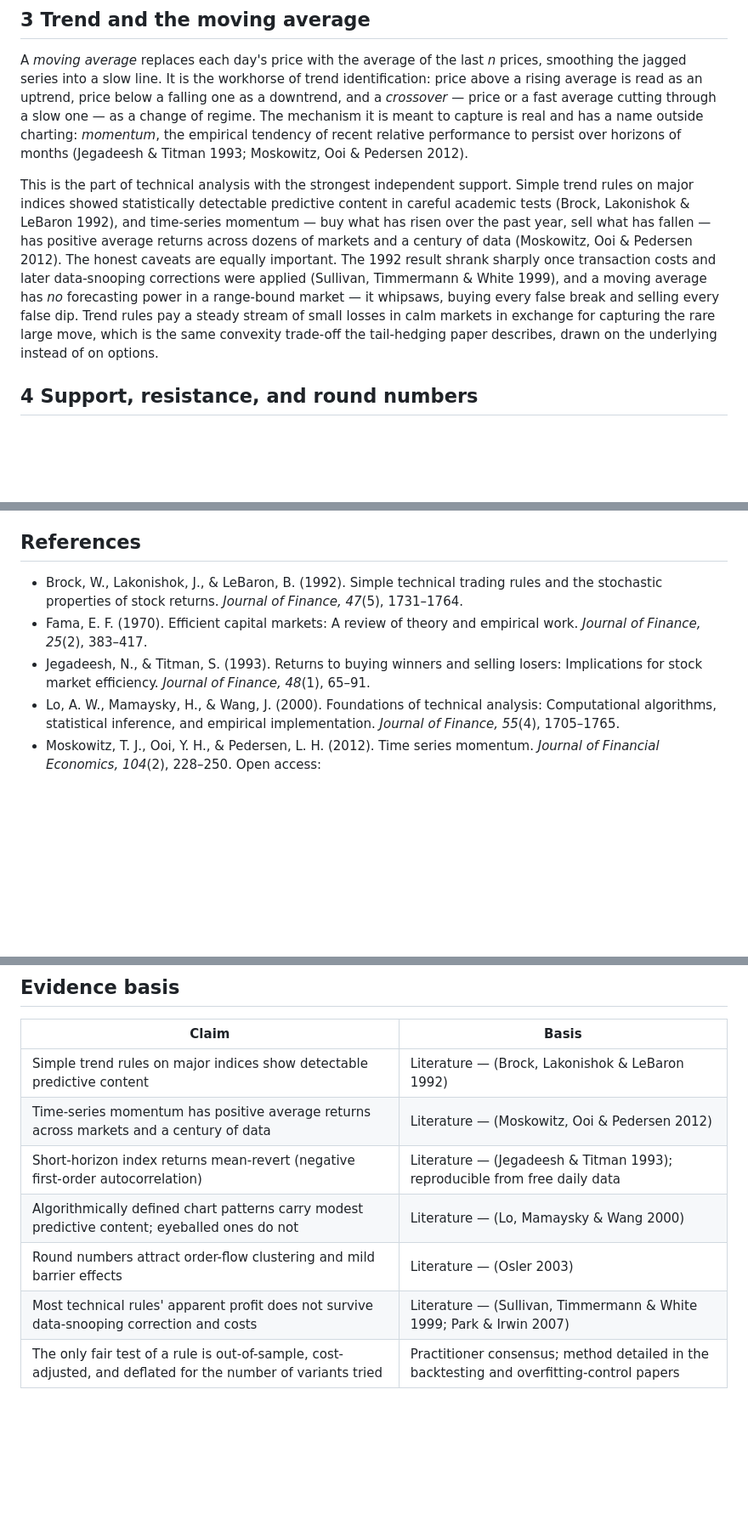
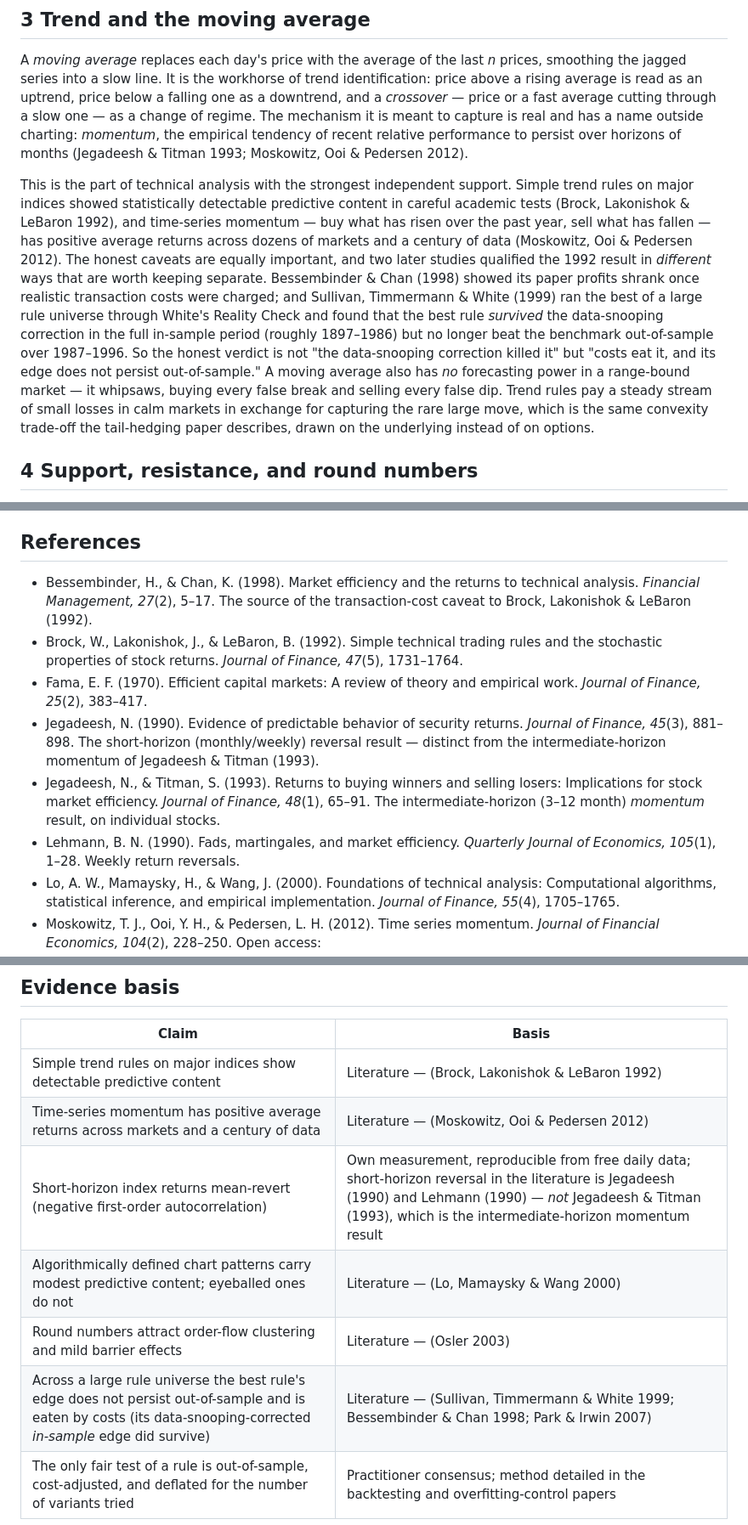
Before and after one commit to jonaslffr-ship-it/trading-library, a Markdown page: 01-technical-analysis/L1-technical-analysis.md, 3 parts joined by grey strips. Shown at 85% size. Rendered like a GitHub page; blank space fills up the shorter version.

```diff
--- a/01-technical-analysis/L1-technical-analysis.md
+++ b/01-technical-analysis/L1-technical-analysis.md
@@ -41,7 +41,7 @@ Two questions decide the fate of any specific rule, and they are the spine of th
 
 A *moving average* replaces each day's price with the average of the last *n* prices, smoothing the jagged series into a slow line. It is the workhorse of trend identification: price above a rising average is read as an uptrend, price below a falling one as a downtrend, and a *crossover* — price or a fast average cutting through a slow one — as a change of regime. The mechanism it is meant to capture is real and has a name outside charting: *momentum*, the empirical tendency of recent relative performance to persist over horizons of months (Jegadeesh & Titman 1993; Moskowitz, Ooi & Pedersen 2012).
 
-This is the part of technical analysis with the strongest independent support. Simple trend rules on major indices showed statistically detectable predictive content in careful academic tests (Brock, Lakonishok & LeBaron 1992), and time-series momentum — buy what has risen over the past year, sell what has fallen — has positive average returns across dozens of markets and a century of data (Moskowitz, Ooi & Pedersen 2012). The honest caveats are equally important. The 1992 result shrank sharply once transaction costs and later data-snooping corrections were applied (Sullivan, Timmermann & White 1999), and a moving average has *no* forecasting power in a range-bound market — it whipsaws, buying every false break and selling every false dip. Trend rules pay a steady stream of small losses in calm markets in exchange for capturing the rare large move, which is the same convexity trade-off the tail-hedging paper describes, drawn on the underlying instead of on options.
+This is the part of technical analysis with the strongest independent support. Simple trend rules on major indices showed statistically detectable predictive content in careful academic tests (Brock, Lakonishok & LeBaron 1992), and time-series momentum — buy what has risen over the past year, sell what has fallen — has positive average returns across dozens of markets and a century of data (Moskowitz, Ooi & Pedersen 2012). The honest caveats are equally important, and two later studies qualified the 1992 result in *different* ways that are worth keeping separate. Bessembinder & Chan (1998) showed its paper profits shrank once realistic transaction costs were charged; and Sullivan, Timmermann & White (1999) ran the best of a large rule universe through White's Reality Check and found that the best rule *survived* the data-snooping correction in the full in-sample period (roughly 1897–1986) but no longer beat the benchmark out-of-sample over 1987–1996. So the honest verdict is not "the data-snooping correction killed it" but "costs eat it, and its edge does not persist out-of-sample." A moving average also has *no* forecasting power in a range-bound market — it whipsaws, buying every false break and selling every false dip. Trend rules pay a steady stream of small losses in calm markets in exchange for capturing the rare large move, which is the same convexity trade-off the tail-hedging paper describes, drawn on the underlying instead of on options.
 
 ## 4 Support, resistance, and round numbers
 
@@ -110,9 +110,12 @@ Run this once, on any rule you care about, and you will learn more about technic
 
 ## References
 
+- Bessembinder, H., & Chan, K. (1998). Market efficiency and the returns to technical analysis. *Financial Management, 27*(2), 5–17. The source of the transaction-cost caveat to Brock, Lakonishok & LeBaron (1992).
 - Brock, W., Lakonishok, J., & LeBaron, B. (1992). Simple technical trading rules and the stochastic properties of stock returns. *Journal of Finance, 47*(5), 1731–1764.
 - Fama, E. F. (1970). Efficient capital markets: A review of theory and empirical work. *Journal of Finance, 25*(2), 383–417.
-- Jegadeesh, N., & Titman, S. (1993). Returns to buying winners and selling losers: Implications for stock market efficiency. *Journal of Finance, 48*(1), 65–91.
+- Jegadeesh, N. (1990). Evidence of predictable behavior of security returns. *Journal of Finance, 45*(3), 881–898. The short-horizon (monthly/weekly) reversal result — distinct from the intermediate-horizon momentum of Jegadeesh & Titman (1993).
+- Jegadeesh, N., & Titman, S. (1993). Returns to buying winners and selling losers: Implications for stock market efficiency. *Journal of Finance, 48*(1), 65–91. The intermediate-horizon (3–12 month) *momentum* result, on individual stocks.
+- Lehmann, B. N. (1990). Fads, martingales, and market efficiency. *Quarterly Journal of Economics, 105*(1), 1–28. Weekly return reversals.
 - Lo, A. W., Mamaysky, H., & Wang, J. (2000). Foundations of technical analysis: Computational algorithms, statistical inference, and empirical implementation. *Journal of Finance, 55*(4), 1705–1765.
 - Moskowitz, T. J., Ooi, Y. H., & Pedersen, L. H. (2012). Time series momentum. *Journal of Financial Economics, 104*(2), 228–250. Open access: <https://pages.stern.nyu.edu/~lpederse/papers/TimeSeriesMomentum.pdf>.
 - Osler, C. L. (2003). Currency orders and exchange rate dynamics: An explanation for the predictive success of technical analysis. *Journal of Finance, 58*(5), 1791–1820.
@@ -127,8 +130,8 @@ Run this once, on any rule you care about, and you will learn more about technic
 |---|---|
 | Simple trend rules on major indices show detectable predictive content | Literature — (Brock, Lakonishok & LeBaron 1992) |
 | Time-series momentum has positive average returns across markets and a century of data | Literature — (Moskowitz, Ooi & Pedersen 2012) |
-| Short-horizon index returns mean-revert (negative first-order autocorrelation) | Literature — (Jegadeesh & Titman 1993); reproducible from free daily data |
+| Short-horizon index returns mean-revert (negative first-order autocorrelation) | Own measurement, reproducible from free daily data; short-horizon reversal in the literature is Jegadeesh (1990) and Lehmann (1990) — *not* Jegadeesh & Titman (1993), which is the intermediate-horizon momentum result |
 | Algorithmically defined chart patterns carry modest predictive content; eyeballed ones do not | Literature — (Lo, Mamaysky & Wang 2000) |
 | Round numbers attract order-flow clustering and mild barrier effects | Literature — (Osler 2003) |
-| Most technical rules' apparent profit does not survive data-snooping correction and costs | Literature — (Sullivan, Timmermann & White 1999; Park & Irwin 2007) |
+| Across a large rule universe the best rule's edge does not persist out-of-sample and is eaten by costs (its data-snooping-corrected *in-sample* edge did survive) | Literature — (Sullivan, Timmermann & White 1999; Bessembinder & Chan 1998; Park & Irwin 2007) |
 | The only fair test of a rule is out-of-sample, cost-adjusted, and deflated for the number of variants tried | Practitioner consensus; method detailed in the backtesting and overfitting-control papers |
```
Also changed, not shown: other parts of 01-technical-analysis/L1-technical-analysis.md (+1 -1 lines), 02-options/L3-dealer-flows-gex.md (+6 -4 lines), 05-market-mechanics/L3-flow-landscape.md (+2 -2 lines).
